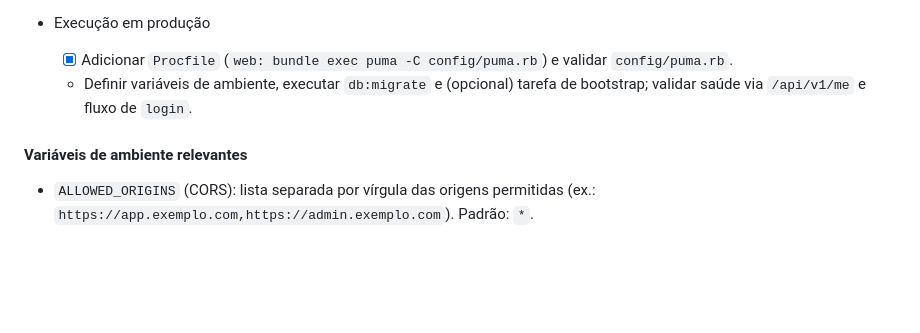
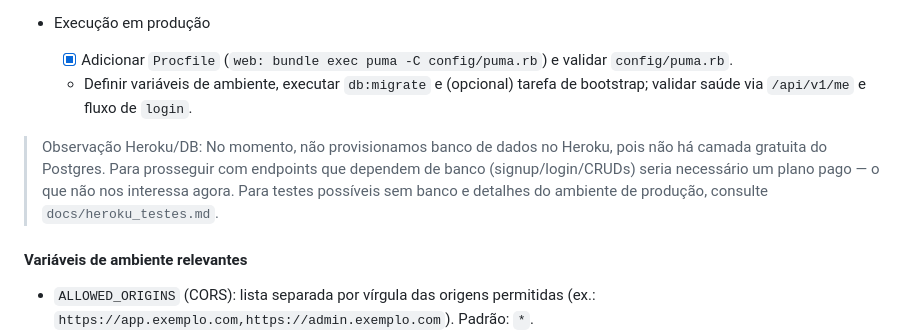
Before and after one commit to GabD-S/back-end-challenge, a Markdown page: Readme_proposta.md, the part around the change. Drawn GitHub-style; blank space fills up the shorter version.

Commit message:
docs(heroku): add production testing guide and DB free-tier note; link from README

```diff
--- a/Readme_proposta.md
+++ b/Readme_proposta.md
@@ -247,6 +247,8 @@ Observações desta etapa (o que já foi feito):
     - [x] Adicionar `Procfile` (`web: bundle exec puma -C config/puma.rb`) e validar `config/puma.rb`.
     - Definir variáveis de ambiente, executar `db:migrate` e (opcional) tarefa de bootstrap; validar saúde via `/api/v1/me` e fluxo de `login`.
 
+> Observação Heroku/DB: No momento, não provisionamos banco de dados no Heroku, pois não há camada gratuita do Postgres. Para prosseguir com endpoints que dependem de banco (signup/login/CRUDs) seria necessário um plano pago — o que não nos interessa agora. Para testes possíveis sem banco e detalhes do ambiente de produção, consulte `docs/heroku_testes.md`.
+
 #### Variáveis de ambiente relevantes
 
 - `ALLOWED_ORIGINS` (CORS): lista separada por vírgula das origens permitidas (ex.: `https://app.exemplo.com,https://admin.exemplo.com`). Padrão: `*`.
```
Also changed, not shown: docs/heroku_testes.md (added, +75 -0 lines).
